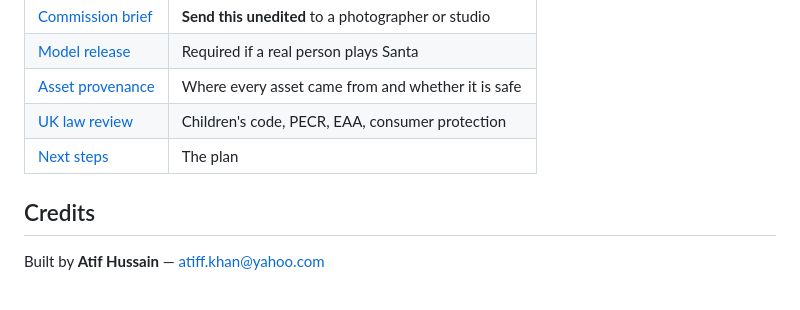
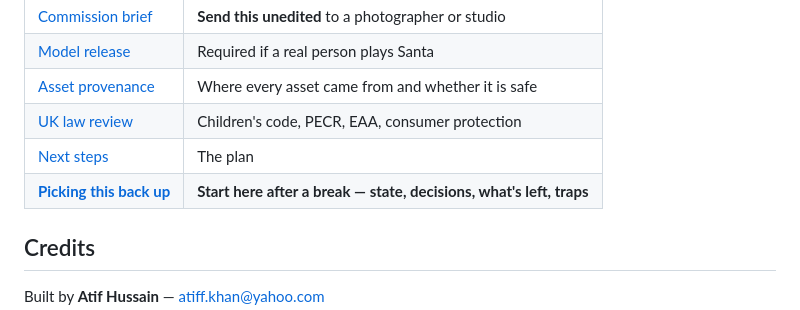
Before and after one commit to atiffhussainkhan/santas-visit, a Markdown page: README.md, the part around the change. Rendered like a GitHub page.

```diff
--- a/README.md
+++ b/README.md
@@ -82,6 +82,7 @@ true rather than aspirational:
 | [Asset provenance](docs/asset-provenance.md) | Where every asset came from and whether it is safe |
 | [UK law review](docs/uk-law-privacy-review.md) | Children's code, PECR, EAA, consumer protection |
 | [Next steps](docs/santa-visit-next-steps.md) | The plan |
+| **[Picking this back up](RESUME.md)** | **Start here after a break — state, decisions, what's left, traps** |
 
 ## Credits
 
```
Also changed, not shown: RESUME.md (added, +127 -0 lines), docs/santa-visit-next-steps.md (+6 -0 lines).
